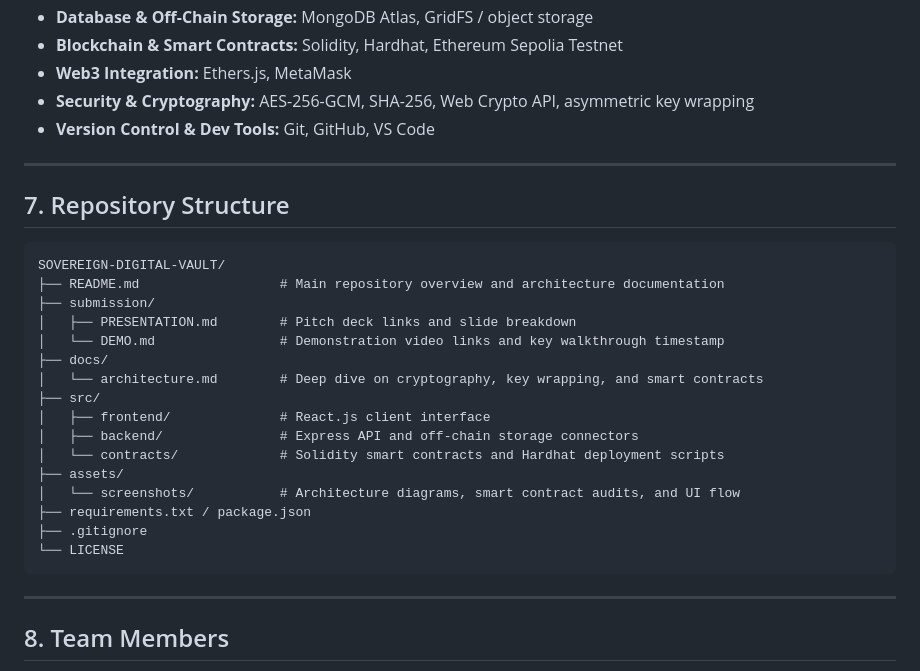
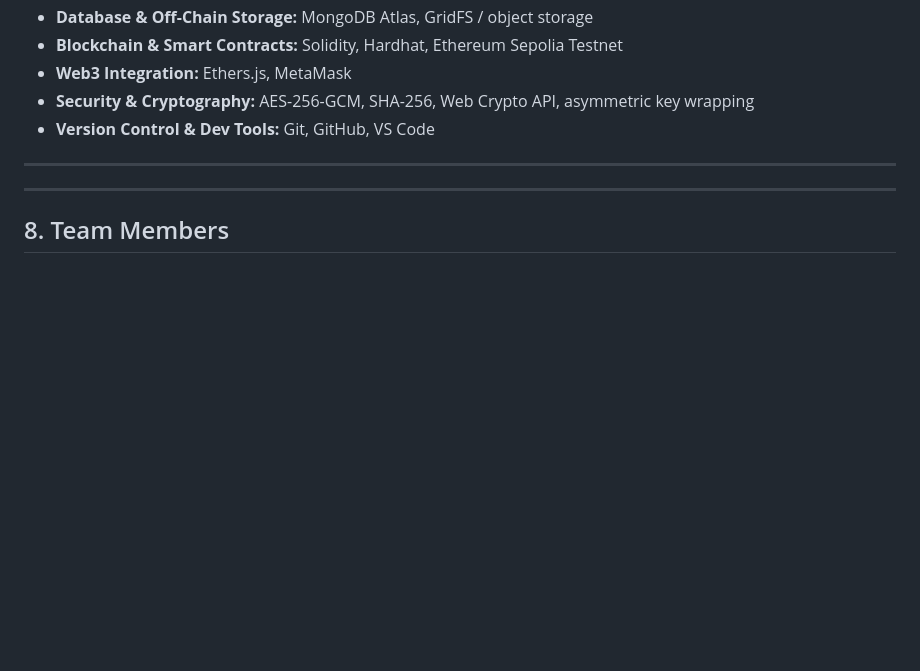
Before and after one commit to samarthnockem/sih_project_code_geass, a Markdown page: KryptoVault_README.md, the part around the change. GitHub-like rendering; blank space fills up the shorter version.

````diff
--- a/KryptoVault_README.md
+++ b/KryptoVault_README.md
@@ -99,28 +99,6 @@ The **KryptoVault** separates identity, access control rules, encrypted asset st
 * **Version Control & Dev Tools:** Git, GitHub, VS Code
 
 ---
-
-## 7. Repository Structure
-
-```text
-SOVEREIGN-DIGITAL-VAULT/
-├── README.md                  # Main repository overview and architecture documentation
-├── submission/
-│   ├── PRESENTATION.md        # Pitch deck links and slide breakdown
-│   └── DEMO.md                # Demonstration video links and key walkthrough timestamp
-├── docs/
-│   └── architecture.md        # Deep dive on cryptography, key wrapping, and smart contracts
-├── src/
-│   ├── frontend/              # React.js client interface
-│   ├── backend/               # Express API and off-chain storage connectors
-│   └── contracts/             # Solidity smart contracts and Hardhat deployment scripts
-├── assets/
-│   └── screenshots/           # Architecture diagrams, smart contract audits, and UI flow
-├── requirements.txt / package.json
-├── .gitignore
-└── LICENSE
-```
-
 ---
 
 ## 8. Team Members
````
